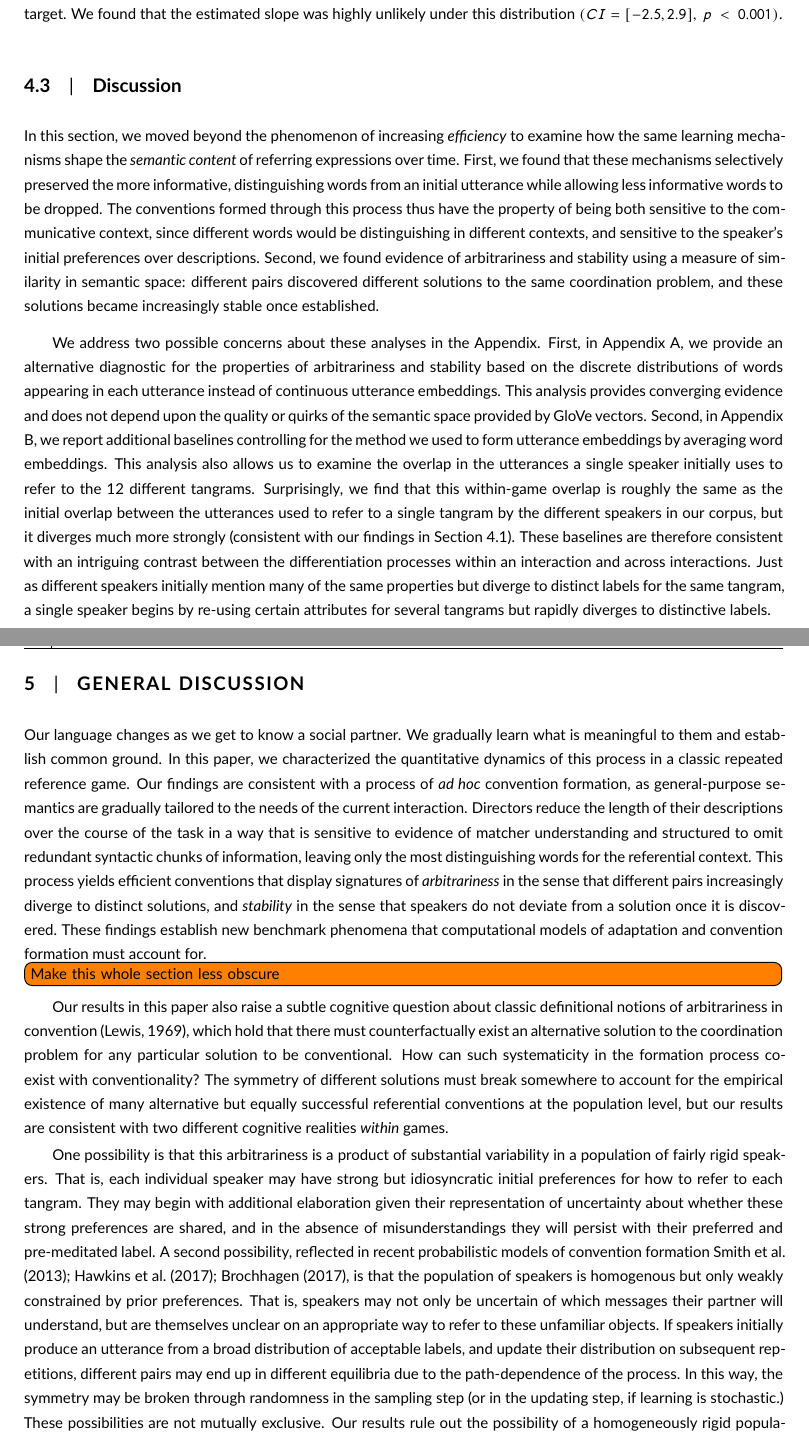
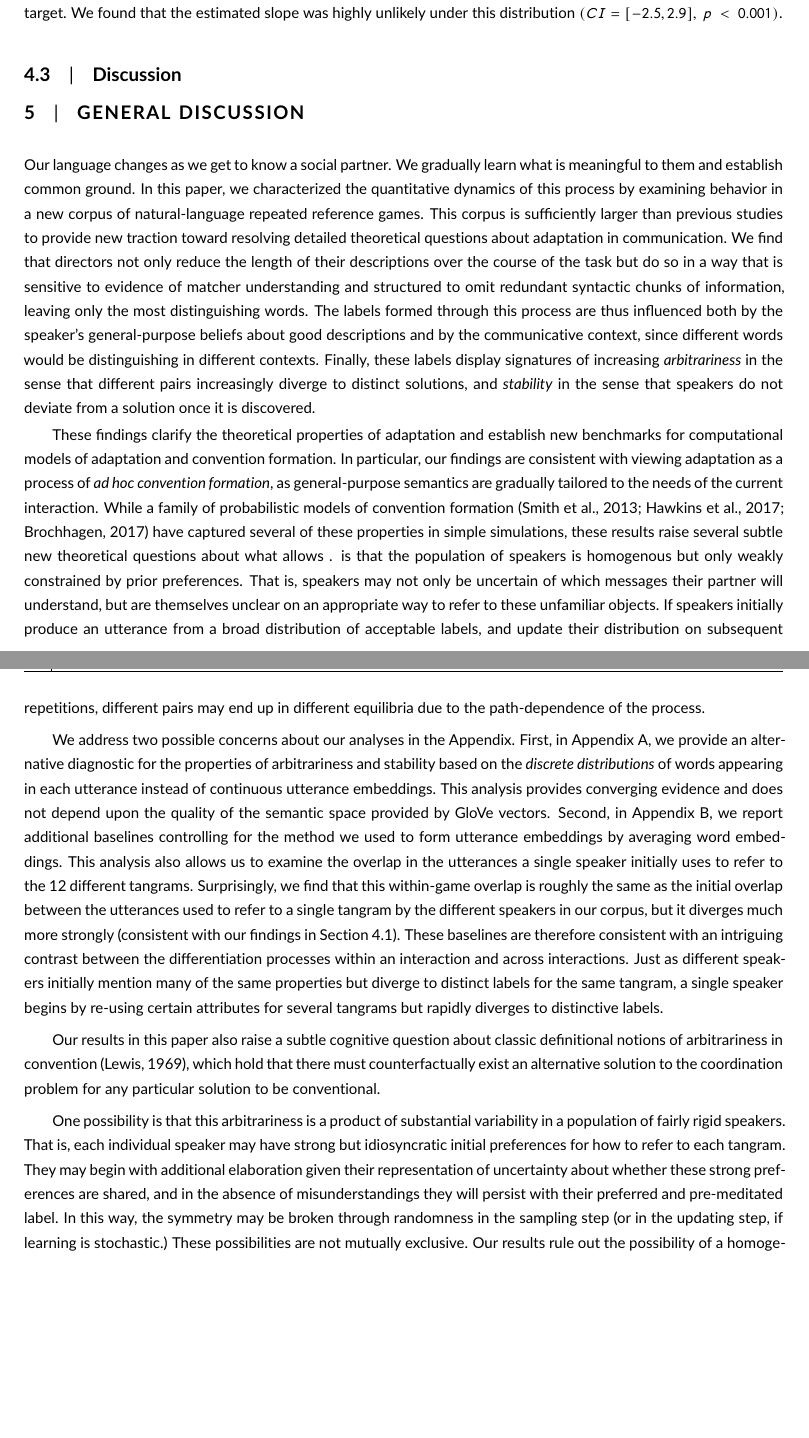
Before and after one commit to hawkrobe/tangrams, a LaTeX document (writing/cognitive_science_format/main.tex): two parts of pages 15 and 16 of 22 before the commit and two parts of pages 15 and 16 of 21 after it, joined at a grey line, cut so that both start at the same text, the shorter picture padded with empty space. Compiled offline with pdfLaTeX.

Commit message:
move section-level discussion content into general discussion

```diff
--- a/writing/cognitive_science_format/main.tex
+++ b/writing/cognitive_science_format/main.tex
@@ -521,45 +521,44 @@ We found that the estimated slope was highly unlikely under this distribution $(
 
 \subsection{Discussion}
 
-In this section, we moved beyond the phenomenon of increasing \emph{efficiency} to examine how the same learning mechanisms shape the \emph{semantic content} of referring expressions over time.
-First, we found that these mechanisms selectively preserved the more informative, distinguishing words from an initial utterance while allowing less informative words to be dropped.
-The conventions formed through this process thus have the property of being both sensitive to the communicative context, since different words would be distinguishing in different contexts, and  sensitive to the speaker's initial preferences over descriptions.
-Second, we found evidence of arbitrariness and stability using a measure of similarity in semantic space: different pairs discovered different solutions to the same coordination problem, and these solutions became increasingly stable once established.
+%First, we found that these mechanisms selectively preserved the more informative, distinguishing words from an initial utterance while allowing less informative words to be dropped.
+%The conventions formed through this process thus have the property of being both sensitive to the communicative context, since different words would be distinguishing in different contexts, and  sensitive to the speaker's initial preferences over descriptions.
+%Second, we found evidence of arbitrariness and stability using a measure of similarity in semantic space: different pairs discovered different solutions to the same coordination problem, and these solutions became increasingly stable once established.
 
-We address two possible concerns about these analyses in the Appendix.
-First, in Appendix A, we provide an alternative diagnostic for the properties of arbitrariness and stability based on the discrete distributions of words appearing in each utterance instead of continuous utterance embeddings.
-This analysis provides converging evidence and does not depend upon the quality or quirks of the semantic space provided by GloVe vectors.
+\section{General Discussion}
+\label{sec:discussion}
+
+Our language changes as we get to know a social partner.
+We gradually learn what is meaningful to them and establish common ground.
+In this paper, we characterized the quantitative dynamics of this process by examining behavior in a new corpus of natural-language repeated reference games.
+This corpus is sufficiently larger than previous studies to provide new traction toward resolving detailed theoretical questions about adaptation in communication.
+%First, we found that pairs of participants systematically tend to conventionalize words that are more distinctive in the initial context.
+%Using a vector space measure of semantic content, we found this process leads to stable usage within pairs but multiple equilibria across different pairs.
+We find that directors not only reduce the length of their descriptions over the course of the task but do so in a way that is sensitive to evidence of matcher understanding and structured to omit redundant syntactic chunks of information, leaving only the most distinguishing words.
+The labels formed through this process are thus influenced both by the speaker's general-purpose beliefs about good descriptions and by the communicative context, since different words would be distinguishing in different contexts. %, and  .
+Finally, these labels display signatures of increasing \emph{arbitrariness} in the sense that different pairs increasingly diverge to distinct solutions, and \emph{stability} in the sense that speakers do not deviate from a solution once it is discovered.
+
+These findings clarify the theoretical properties of adaptation and establish new benchmarks for computational models of adaptation and convention formation.
+In particular, our findings are consistent with viewing adaptation as a process of \emph{ad hoc convention formation}, as general-purpose semantics are gradually tailored to the needs of the current interaction.
+While a family of probabilistic models of convention formation \citep{smith_learning_2013,hawkins_convention-formation_2017,Brochagen17} have captured several of these properties in simple simulations, these results raise several subtle new theoretical questions about what allows .
+ is that the population of speakers is homogenous but only weakly constrained by prior preferences.
+That is, speakers may not only be uncertain of which messages their partner will understand, but are themselves unclear on an appropriate way to refer to these unfamiliar objects.
+If speakers initially produce an utterance from a broad distribution of acceptable labels, and update their distribution on subsequent repetitions, different pairs may end up in different equilibria due to the path-dependence of the process.
+
+We address two possible concerns about our analyses in the Appendix.
+First, in Appendix A, we provide an alternative diagnostic for the properties of arbitrariness and stability based on the \emph{discrete distributions} of words appearing in each utterance instead of continuous utterance embeddings.
+This analysis provides converging evidence and does not depend upon the quality of the semantic space provided by GloVe vectors.
 Second, in Appendix B, we report additional baselines controlling for the method we used to form utterance embeddings by averaging word embeddings.
 This analysis also allows us to examine the overlap in the utterances a single speaker initially uses to refer to the 12 different tangrams.
 Surprisingly, we find that this within-game overlap is roughly the same as the initial overlap between the utterances used to refer to a single tangram by the different speakers in our corpus, but it diverges much more strongly (consistent with our findings in Section \ref{sec:distinctive}).
 These baselines are therefore consistent with an intriguing contrast between the differentiation processes within an interaction and across interactions.
 Just as different speakers initially mention many of the same properties but diverge to distinct labels for the same tangram, a single speaker begins by re-using certain attributes for several tangrams but rapidly diverges to distinctive labels.
 
-\section{General Discussion}
-\label{sec:discussion}
-
-Our language changes as we get to know a social partner.
-We gradually learn what is meaningful to them and establish common ground.
-In this paper, we characterized the quantitative dynamics of this process in a classic repeated reference game.
-Our findings are consistent with a process of \emph{ad hoc} convention formation, as general-purpose semantics are gradually tailored to the needs of the current interaction.
-%First, we found that pairs of participants systematically tend to conventionalize words that are more distinctive in the initial context.
-%Using a vector space measure of semantic content, we found this process leads to stable usage within pairs but multiple equilibria across different pairs.
-Directors reduce the length of their descriptions over the course of the task in a way that is sensitive to evidence of matcher understanding and structured to omit redundant syntactic chunks of information, leaving only the most distinguishing words for the referential context.
-This process yields efficient conventions that display signatures of \emph{arbitrariness} in the sense that different pairs increasingly diverge to distinct solutions, and \emph{stability} in the sense that speakers do not deviate from a solution once it is discovered.
-These findings establish new benchmark phenomena that computational models of adaptation and convention formation must account for.
-
-
-\todo[inline]{Make this whole section less obscure}
 Our results in this paper also raise a subtle cognitive question about classic definitional notions of arbitrariness in convention \citep{Lewis69_Convention}, which hold that there must counterfactually exist an alternative solution to the coordination problem for any particular solution to be conventional.
-How can such systematicity in the formation process co-exist with conventionality?
-The symmetry of different solutions must break somewhere to account for the empirical existence of many alternative but equally successful referential conventions at the population level, but our results are consistent with two different cognitive realities \emph{within} games.
 
 One possibility is that this arbitrariness is a product of substantial variability in a population of fairly rigid speakers.
 That is, each individual speaker may have strong but idiosyncratic initial preferences for how to refer to each tangram.
 They may begin with additional elaboration given their representation of uncertainty about whether these strong preferences are shared, and in the absence of misunderstandings they will persist with their preferred and pre-meditated label.
-A second possibility, reflected in recent probabilistic models of convention formation \cite{smith_learning_2013,hawkins_convention-formation_2017,Brochagen17}, is that the population of speakers is homogenous but only weakly constrained by prior preferences.
-That is, speakers may not only be uncertain of which messages their partner will understand, but are themselves unclear on an appropriate way to refer to these unfamiliar objects.
-If speakers initially produce an utterance from a broad distribution of acceptable labels, and update their distribution on subsequent repetitions, different pairs may end up in different equilibria due to the path-dependence of the process.
 In this way, the symmetry may be broken through randomness in the sampling step (or in the updating step, if learning is stochastic.)
 These possibilities are not mutually exclusive.
 Our results rule out the possibility of a homogeneously rigid population, but it is possible that some speakers have strong preferences about labels while others are uncertain. Recent probabilistic models of convention formation however,
```
Also changed, not shown: writing/cognitive_science_format/main.tex (4 more changed lines).
